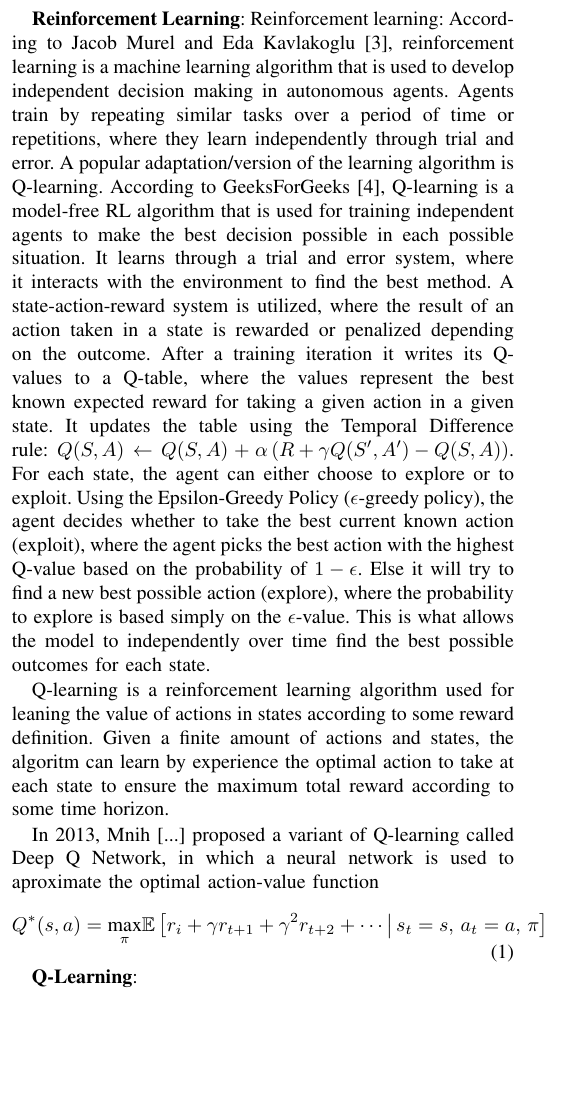
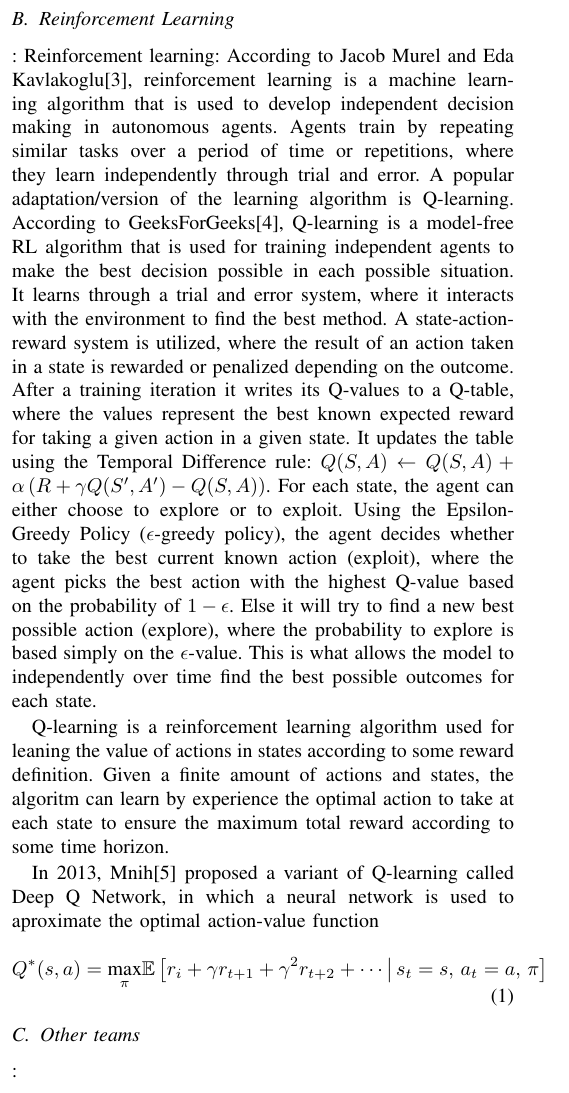
Before and after one commit to ase22003/CDT406-2025-RoboCup-Strategy-1, a LaTeX paper (report/LaTeX-Templates-main/Technical-Report/main.tex, which reads report/LaTeX-Templates-main/Technical-Report/sections/background.tex): part of one column of page 1 of 3, cut at the place of the change, the shorter picture padded with empty space. Compiled offline with pdfLaTeX; a missing font is replaced by an installed copy or a similar font; a LaTeX package or settings file that is missing is left out.

Commit message:
added citation, replaced bold text with proper subsections

```diff
--- a/report/LaTeX-Templates-main/Technical-Report/sections/background.tex
+++ b/report/LaTeX-Templates-main/Technical-Report/sections/background.tex
@@ -12,12 +12,12 @@ humans can not/should not be in.
 %sdf
 
 
-\textbf{Reinforcement Learning}:
-Reinforcement learning: According to Jacob Murel and Eda Kavlakoglu \cite{JacobMurel1RL}, reinforcement learning is a machine learning
+\subsection{Reinforcement Learning}:
+Reinforcement learning: According to Jacob Murel and Eda Kavlakoglu\cite{JacobMurel1RL}, reinforcement learning is a machine learning
 algorithm that is used to develop independent decision making in autonomous agents.
 Agents train by repeating similar tasks over a period of time or repetitions, where they
 learn independently through trial and error. A popular adaptation/version of the learning
-algorithm is Q-learning. According to GeeksForGeeks \cite{GeeksForGeeks1RL}, Q-learning is a model-free RL
+algorithm is Q-learning. According to GeeksForGeeks\cite{GeeksForGeeks1RL}, Q-learning is a model-free RL
 algorithm that is used for training independent agents to make the best decision
 possible in each possible situation. It learns through a trial and error system, where it
 interacts with the environment to find the best method. A state-action-reward system is
@@ -33,16 +33,13 @@ find a new best possible action (explore), where the probability to explore is b
 simply on the \(\epsilon\)-value. This is what allows the model to independently over time find the
 best possible outcomes for each state.
 
-
 Q-learning is a reinforcement learning algorithm used for leaning the value of actions in states according to some reward definition. Given a finite amount of actions and states, the algoritm can learn by experience the optimal action to take at each state to ensure the maximum total reward according to some time horizon.
 
-In 2013, Mnih [...] proposed a variant of Q-learning called Deep Q Network, in which a neural network is used to aproximate the optimal action-value function
+In 2013, Mnih\cite{DQN} proposed a variant of Q-learning called Deep Q Network, in which a neural network is used to aproximate the optimal action-value function
 \begin{equation}
     Q^*(s,a)=\underset \pi {\text{max}} \mathbb{E}\left[ r_i+\gamma r_{t+1}+\gamma^2 r_{t+2}+\cdots \,\middle|\, s_t=s,\,a_t=a,\,\pi \right]
 \end{equation}
 
-
-
-\textbf{Q-Learning}:
+\subsection{Other teams}:
 \subsection{Related work}
-The CMDragons \cite{CMDragons2015} team won all six games they played during the RoboCup 2015 competition. In this paper they describe how they used algorithms to divide their robots into defense and offense subteams to suit the state of the game. They switched between the amount of robots depending on parameters such as ball possession, field region and the aggressivness of the other team. In offense, they used algorithms to both estimate the most optimal place to move for robots without the ball as well as the best action for the robot in possession of the ball. In defensive situations, algorithms were used to evaluate the threats. Both first-level and second-level threats were computed in order to stop the robot with the ball to score directly and to stop threatening passing options. Using these methods, the CMDragons were able to win the competition without conceding a single goal.
+The CMDragons\cite{CMDragons2015} team won all six games they played during the RoboCup 2015 competition. In this paper they describe how they used algorithms to divide their robots into defense and offense subteams to suit the state of the game. They switched between the amount of robots depending on parameters such as ball possession, field region and the aggressivness of the other team. In offense, they used algorithms to both estimate the most optimal place to move for robots without the ball as well as the best action for the robot in possession of the ball. In defensive situations, algorithms were used to evaluate the threats. Both first-level and second-level threats were computed in order to stop the robot with the ball to score directly and to stop threatening passing options. Using these methods, the CMDragons were able to win the competition without conceding a single goal.
```
Also changed, not shown: report/LaTeX-Templates-main/Technical-Report/refs.bib (+7 -0 lines), report/LaTeX-Templates-main/Technical-Report/sections/background.tex (4 more changed lines).
